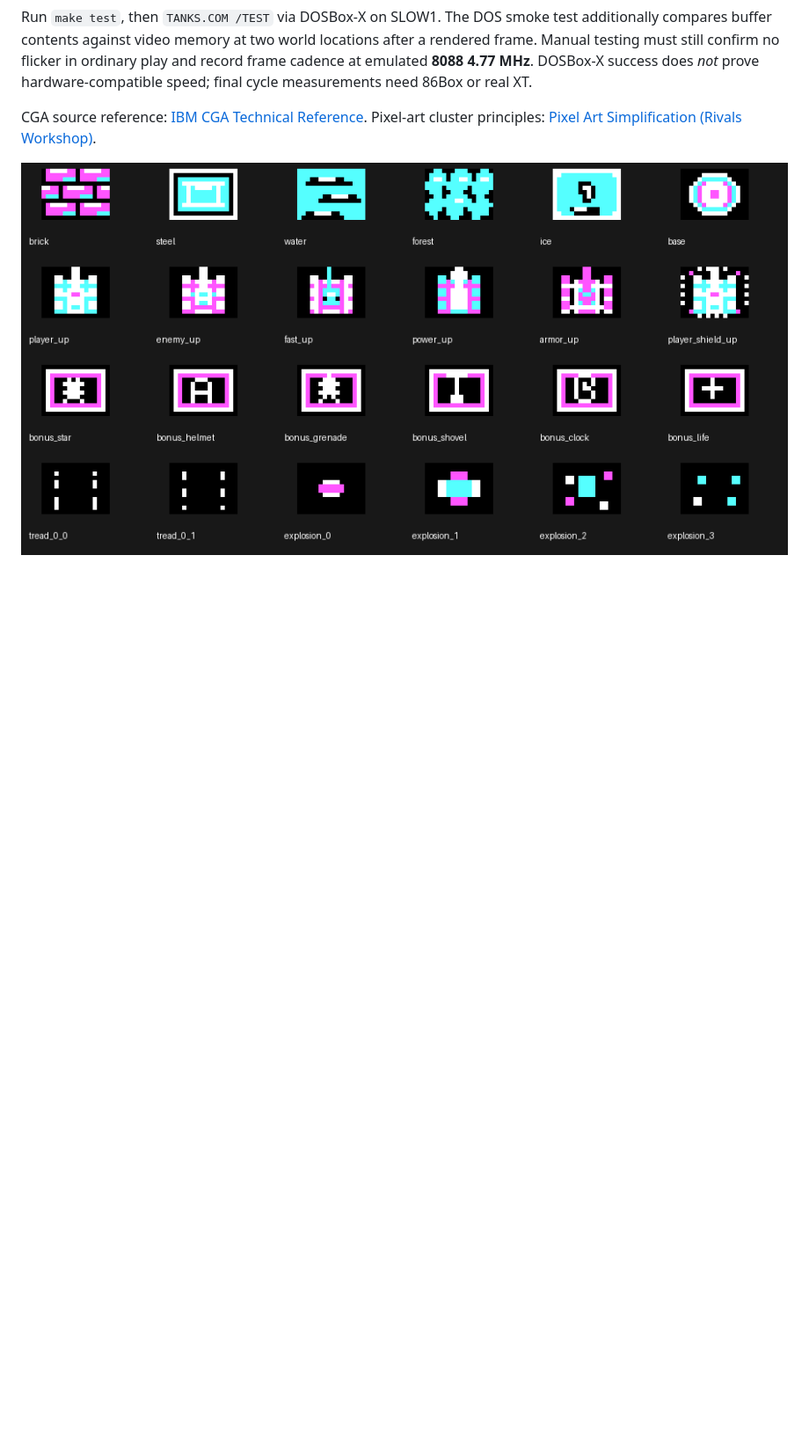
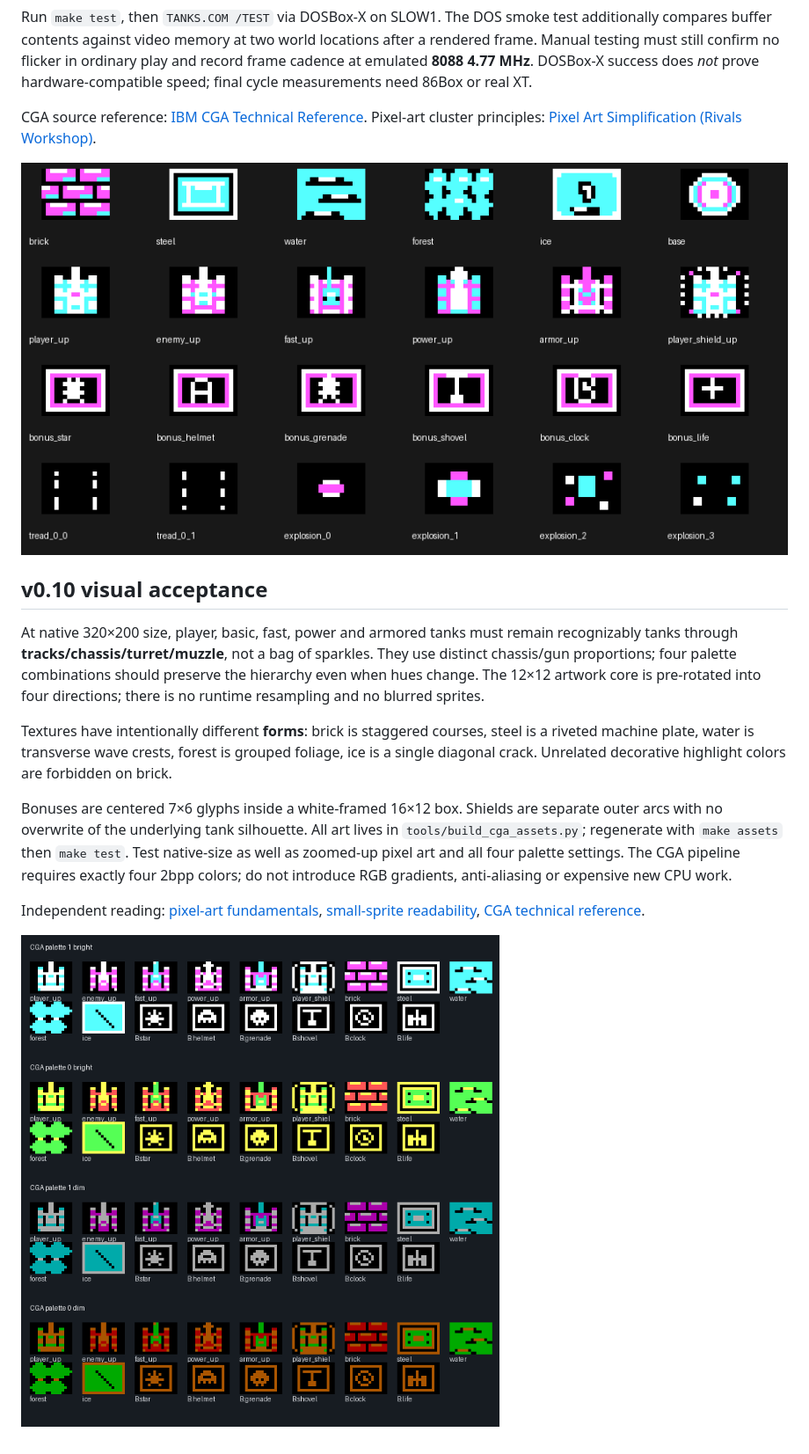
Before and after one commit to BurimBasic/xt-battle-city, a Markdown page: docs/ART_DIRECTION.md, the part around the change. Shown at 88% size. Rendered like a GitHub page; pictures changed too: docs/preview-art-v10.png (added); blank space fills up the shorter version.

```diff
--- a/docs/ART_DIRECTION.md
+++ b/docs/ART_DIRECTION.md
@@ -34,3 +34,16 @@ CGA source reference: [IBM CGA Technical Reference](https://www.minuszerodegrees
 Pixel-art cluster principles: [Pixel Art Simplification (Rivals Workshop)](https://www.rivalslib.com/workshop_guide/art/simplification.html).
 
 ![Tile/sprite design proof rendered from source glyphs](preview-art-v09.png)
+
+
+## v0.10 visual acceptance
+
+At native 320×200 size, player, basic, fast, power and armored tanks must remain recognizably tanks through **tracks/chassis/turret/muzzle**, not a bag of sparkles. They use distinct chassis/gun proportions; four palette combinations should preserve the hierarchy even when hues change. The 12×12 artwork core is pre-rotated into four directions; there is no runtime resampling and no blurred sprites.
+
+Textures have intentionally different **forms**: brick is staggered courses, steel is a riveted machine plate, water is transverse wave crests, forest is grouped foliage, ice is a single diagonal crack. Unrelated decorative highlight colors are forbidden on brick.
+
+Bonuses are centered 7×6 glyphs inside a white-framed 16×12 box. Shields are separate outer arcs with no overwrite of the underlying tank silhouette. All art lives in `tools/build_cga_assets.py`; regenerate with `make assets` then `make test`. Test native-size as well as zoomed-up pixel art and all four palette settings. The CGA pipeline requires exactly four 2bpp colors; do not introduce RGB gradients, anti-aliasing or expensive new CPU work.
+
+Independent reading: [pixel-art fundamentals](https://github.com/claude-dev-suite/claude-dev-suite/blob/main/skills/gamedev/2d-art/pixel-art-fundamentals/SKILL.md), [small-sprite readability](https://github.com/fenre/skills/blob/main/game-graphics/pixel-art-reference.md), [CGA technical reference](https://www.minuszerodegrees.net/oa/OA%20-%20IBM%20Color%20Graphics%20Monitor%20Adapter%20%28CGA%29.pdf).
+
+![Actual v0.10 palette atlas generated from sprite bytes](preview-art-v10.png)
```
Also changed, not shown: CHANGELOG.md (+10 -0 lines), README.md (+17 -2 lines), docs/preview-art-v10-native.png (added), 7 other files.
